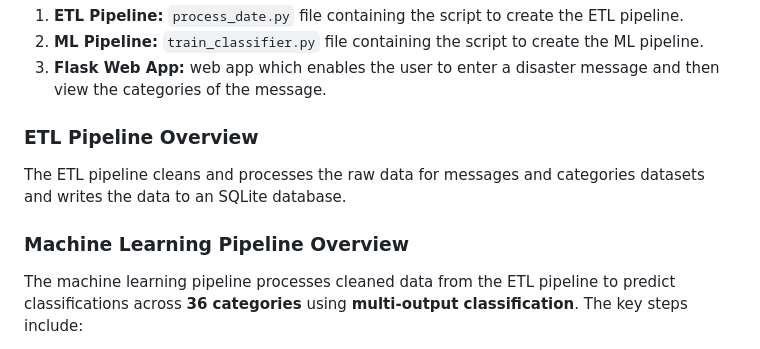
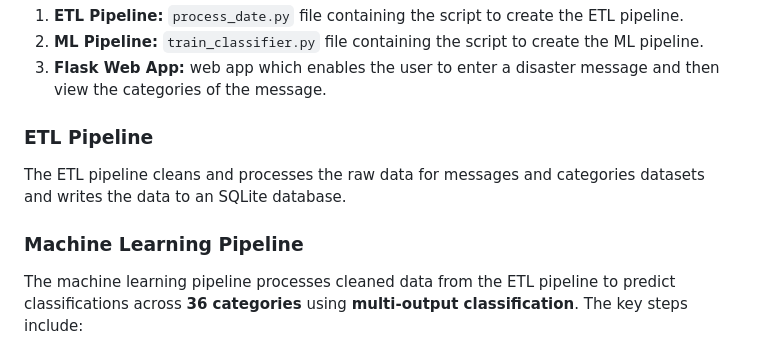
Before and after one commit to emoreno-hub/Disaster-Response-Pipelines, a Markdown page: README.md, the part around the change. Rendered like a GitHub page.

```diff
--- a/README.md
+++ b/README.md
@@ -16,10 +16,10 @@ The project contains three components:
 2. **ML Pipeline:**  `train_classifier.py` file containing the script to create the ML pipeline.
 3. **Flask Web App:**  web app which enables the user to enter a disaster message and then view the categories of the message.
 
-### ETL Pipeline Overview
+### ETL Pipeline
 The ETL pipeline cleans and processes the raw data for messages and categories datasets and writes the data to an SQLite database.
 
-### Machine Learning Pipeline Overview
+### Machine Learning Pipeline
 The machine learning pipeline processes cleaned data from the ETL pipeline to predict classifications across **36 categories** using **multi-output classification**. The key steps include:
 
 1. **Data Splitting**: The dataset is divided into a **training set** and a **test set**.
```
